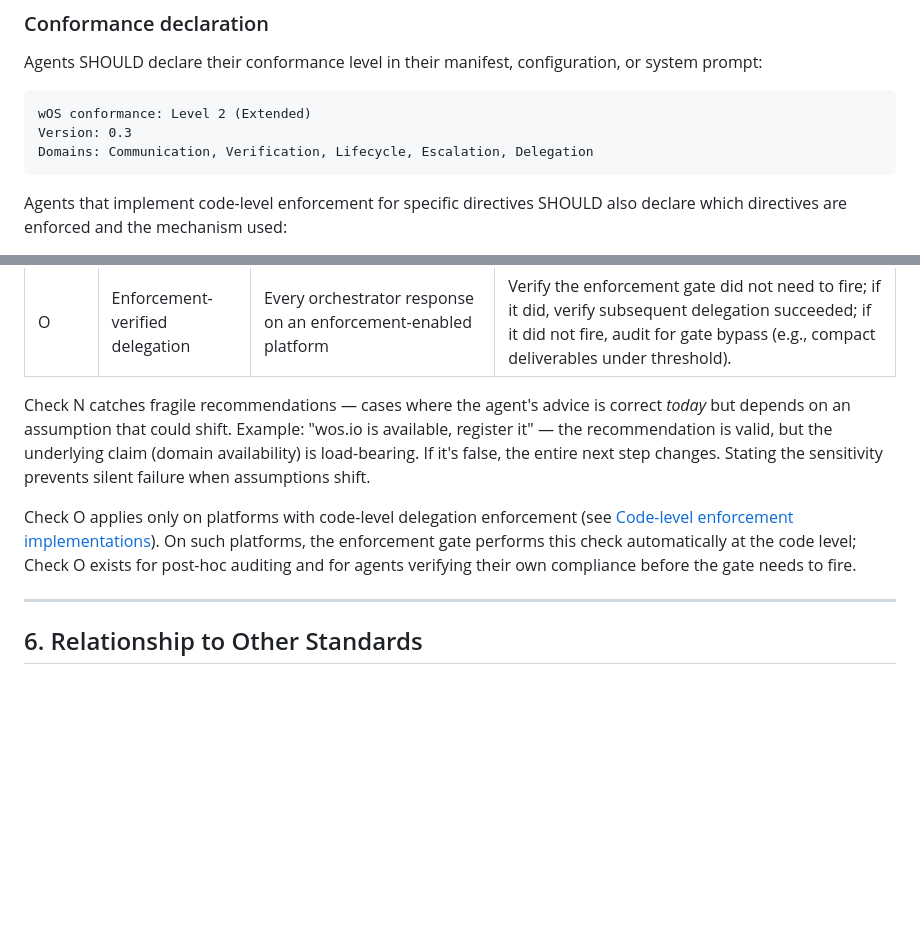
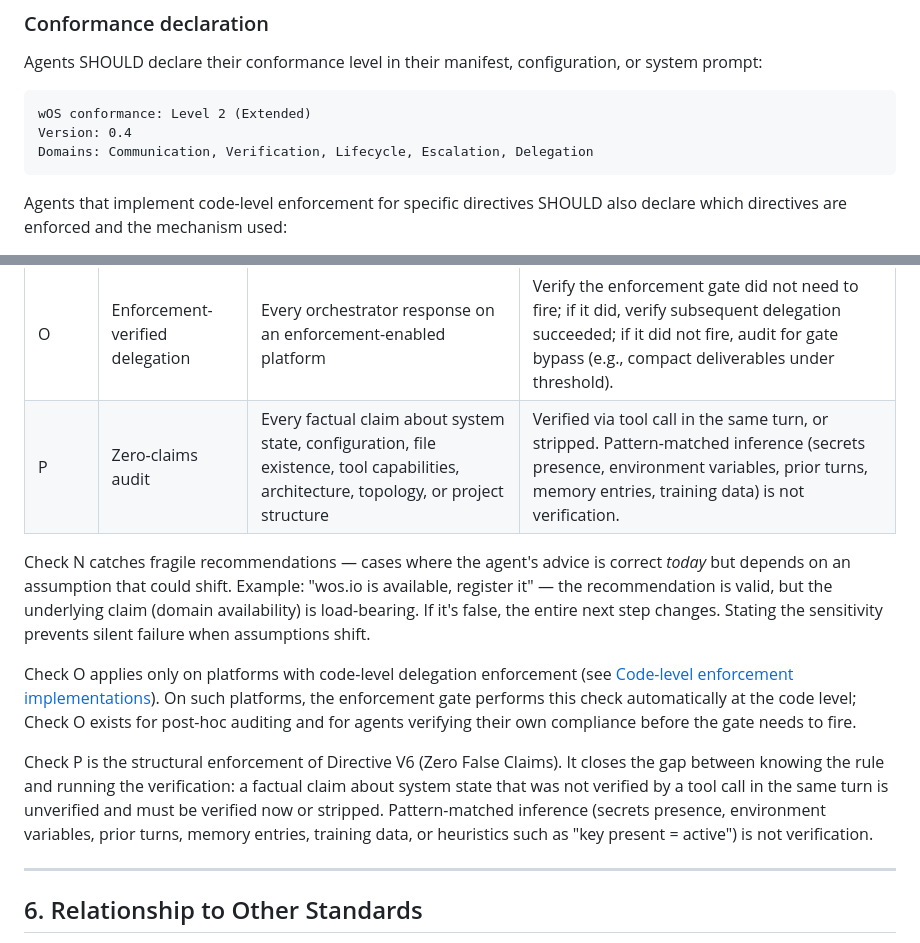
Before and after one commit to wgnr-ai/wOS, a Markdown page: SPECIFICATION.md, 2 parts joined by grey strips. Rendered like a GitHub page; blank space fills up the shorter version.

````diff
--- a/SPECIFICATION.md
+++ b/SPECIFICATION.md
@@ -485,7 +494,7 @@ Agents SHOULD declare their conformance level in their manifest, configuration,
 
 ```
 wOS conformance: Level 2 (Extended)
-Version: 0.3
+Version: 0.4
 Domains: Communication, Verification, Lifecycle, Escalation, Delegation
 ```
 
@@ -542,10 +551,13 @@ Implementations SHOULD run the following checks before delivering any response.
 | M | Infra-change 3-question test | Every infrastructure change recommendation | Apply WHY/HOW/WHAT to the recommendation itself. If vague, sharpen or remove. |
 | N | Load-bearing sensitivity | Every claim that, if false, would invalidate a recommendation, option, or scheduled action | State the sensitivity range and the action that would change if the claim moved. |
 | O | Enforcement-verified delegation | Every orchestrator response on an enforcement-enabled platform | Verify the enforcement gate did not need to fire; if it did, verify subsequent delegation succeeded; if it did not fire, audit for gate bypass (e.g., compact deliverables under threshold). |
+| P | Zero-claims audit | Every factual claim about system state, configuration, file existence, tool capabilities, architecture, topology, or project structure | Verified via tool call in the same turn, or stripped. Pattern-matched inference (secrets presence, environment variables, prior turns, memory entries, training data) is not verification. |
 
 Check N catches fragile recommendations — cases where the agent's advice is correct *today* but depends on an assumption that could shift. Example: "wos.io is available, register it" — the recommendation is valid, but the underlying claim (domain availability) is load-bearing. If it's false, the entire next step changes. Stating the sensitivity prevents silent failure when assumptions shift.
 
 Check O applies only on platforms with code-level delegation enforcement (see [Code-level enforcement implementations](#code-level-enforcement-implementations)). On such platforms, the enforcement gate performs this check automatically at the code level; Check O exists for post-hoc auditing and for agents verifying their own compliance before the gate needs to fire.
+
+Check P is the structural enforcement of Directive V6 (Zero False Claims). It closes the gap between knowing the rule and running the verification: a factual claim about system state that was not verified by a tool call in the same turn is unverified and must be verified now or stripped. Pattern-matched inference (secrets presence, environment variables, prior turns, memory entries, training data, or heuristics such as "key present = active") is not verification.
 
 ---
 
````
Also changed, not shown: other parts of SPECIFICATION.md (+15 -5 lines), README.md (+3 -3 lines).
